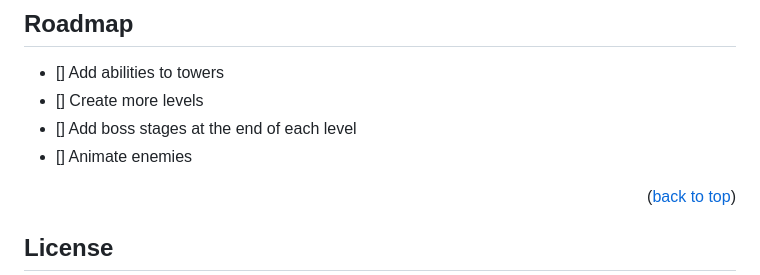
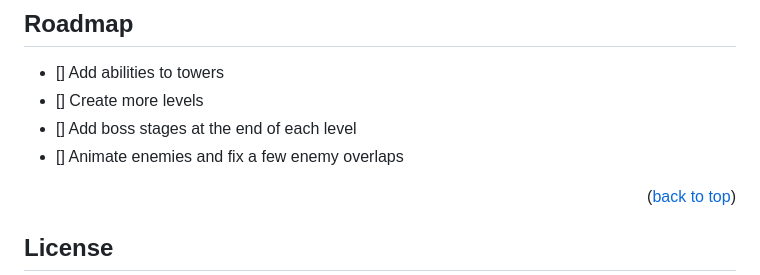
Before and after one commit to TodorNik/rnyTD, a Markdown page: README.md, the part around the change. Drawn GitHub-style.

```diff
--- a/README.md
+++ b/README.md
@@ -84,7 +84,7 @@ B. Raw code start
 - [] Add abilities to towers
 - [] Create more levels
 - [] Add boss stages at the end of each level
-- [] Animate enemies
+- [] Animate enemies and fix a few enemy overlaps
 
 <p align="right">(<a href="#readme-top">back to top</a>)</p>
 
```
